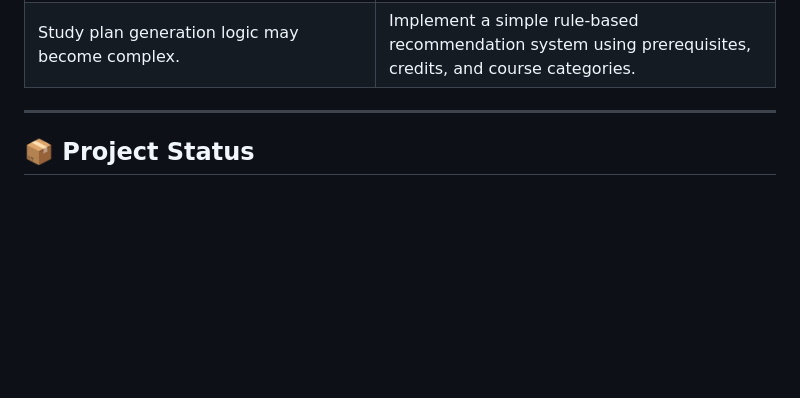
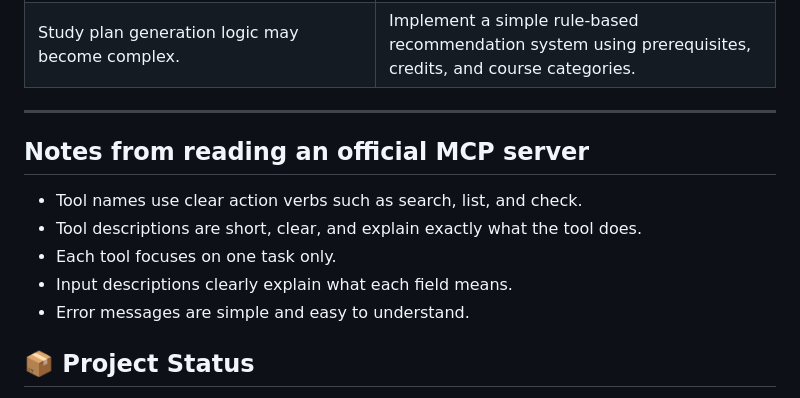
Before and after one commit to jen2024-rim/Building-an-MCP-for-an-AI-Engine, a Markdown page: docs/design.md, the part around the change. Rendered like a GitHub page; blank space fills up the shorter version.

```diff
--- a/docs/design.md
+++ b/docs/design.md
@@ -93,6 +93,13 @@ Stores student progress information:
 | Study plan generation logic may become complex. | Implement a simple rule-based recommendation system using prerequisites, credits, and course categories. |
 
 ---
+## Notes from reading an official MCP server
+
+- Tool names use clear action verbs such as search, list, and check.
+- Tool descriptions are short, clear, and explain exactly what the tool does.
+- Each tool focuses on one task only.
+- Input descriptions clearly explain what each field means.
+- Error messages are simple and easy to understand.
 
 ## 📦 Project Status
 
```
